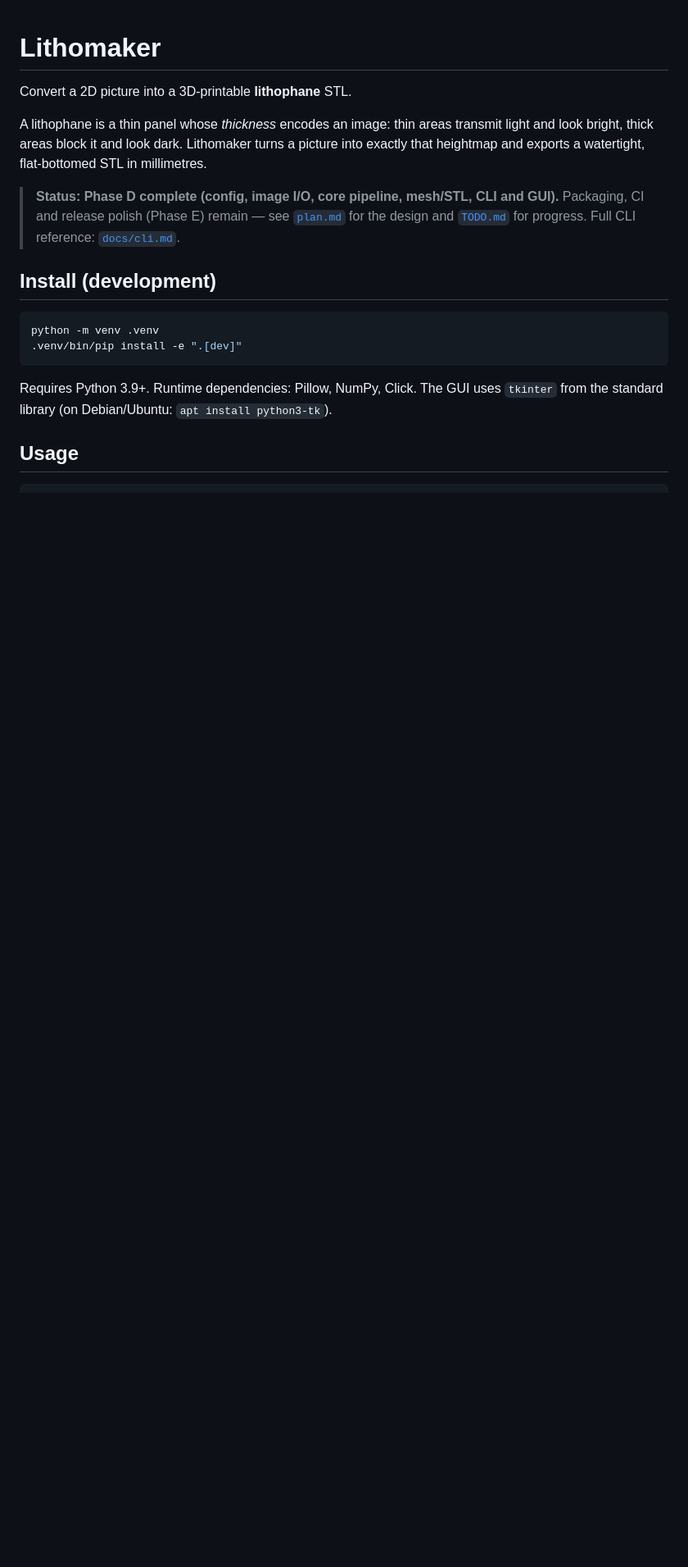
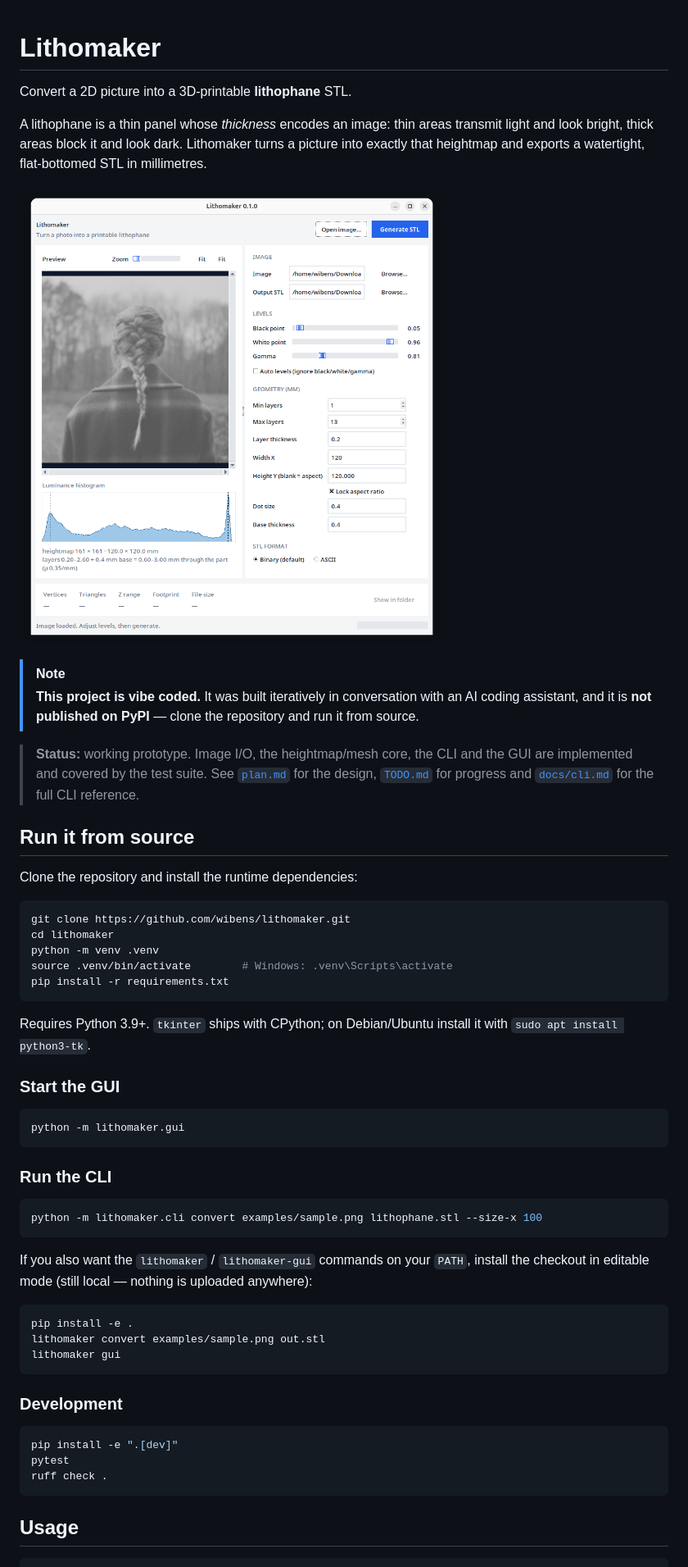
Before and after one commit to ibensw/lithomaker, a Markdown page: README.md, the part around one of its changes. Shown at 82% size. Drawn GitHub-style; pictures changed too: docs/screenshot.png (added); blank space fills up the shorter version.

Commit message:
Improve documentation

````diff
--- a/README.md
+++ b/README.md
@@ -6,19 +6,61 @@ A lithophane is a thin panel whose *thickness* encodes an image: thin areas tran
 light and look bright, thick areas block it and look dark. Lithomaker turns a picture
 into exactly that heightmap and exports a watertight, flat-bottomed STL in millimetres.
 
-> **Status: Phase D complete (config, image I/O, core pipeline, mesh/STL, CLI and GUI).**
-> Packaging, CI and release polish (Phase E) remain — see [`plan.md`](plan.md) for the
-> design and [`TODO.md`](TODO.md) for progress. Full CLI reference: [`docs/cli.md`](docs/cli.md).
+![Lithomaker GUI](docs/screenshot.png)
 
-## Install (development)
+> [!NOTE]
+> **This project is vibe coded.** It was built iteratively in conversation with an AI
+> coding assistant, and it is **not published on PyPI** — clone the repository and run
+> it from source.
+
+> **Status:** working prototype. Image I/O, the heightmap/mesh core, the CLI and the GUI
+> are implemented and covered by the test suite. See [`plan.md`](plan.md) for the design,
+> [`TODO.md`](TODO.md) for progress and [`docs/cli.md`](docs/cli.md) for the full CLI
+> reference.
+
+## Run it from source
+
+Clone the repository and install the runtime dependencies:
 
 ```bash
+git clone https://github.com/wibens/lithomaker.git
+cd lithomaker
 python -m venv .venv
-.venv/bin/pip install -e ".[dev]"
+source .venv/bin/activate        # Windows: .venv\Scripts\activate
+pip install -r requirements.txt
 ```
 
-Requires Python 3.9+. Runtime dependencies: Pillow, NumPy, Click. The GUI uses
-`tkinter` from the standard library (on Debian/Ubuntu: `apt install python3-tk`).
+Requires Python 3.9+. `tkinter` ships with CPython; on Debian/Ubuntu install it with
+`sudo apt install python3-tk`.
+
+### Start the GUI
+
+```bash
+python -m lithomaker.gui
+```
+
+### Run the CLI
+
+```bash
+python -m lithomaker.cli convert examples/sample.png lithophane.stl --size-x 100
+```
+
+If you also want the `lithomaker` / `lithomaker-gui` commands on your `PATH`, install the
+checkout in editable mode (still local — nothing is uploaded anywhere):
+
+```bash
+pip install -e .
+lithomaker convert examples/sample.png out.stl
+lithomaker gui
+```
+
+### Development
+
+```bash
+pip install -e ".[dev]"
+pytest
+ruff check .
+```
 
 ## Usage
 
````
Also changed, not shown: other parts of README.md (+13 -11 lines), docs/cli.md (+4 -0 lines), 1 other file.
